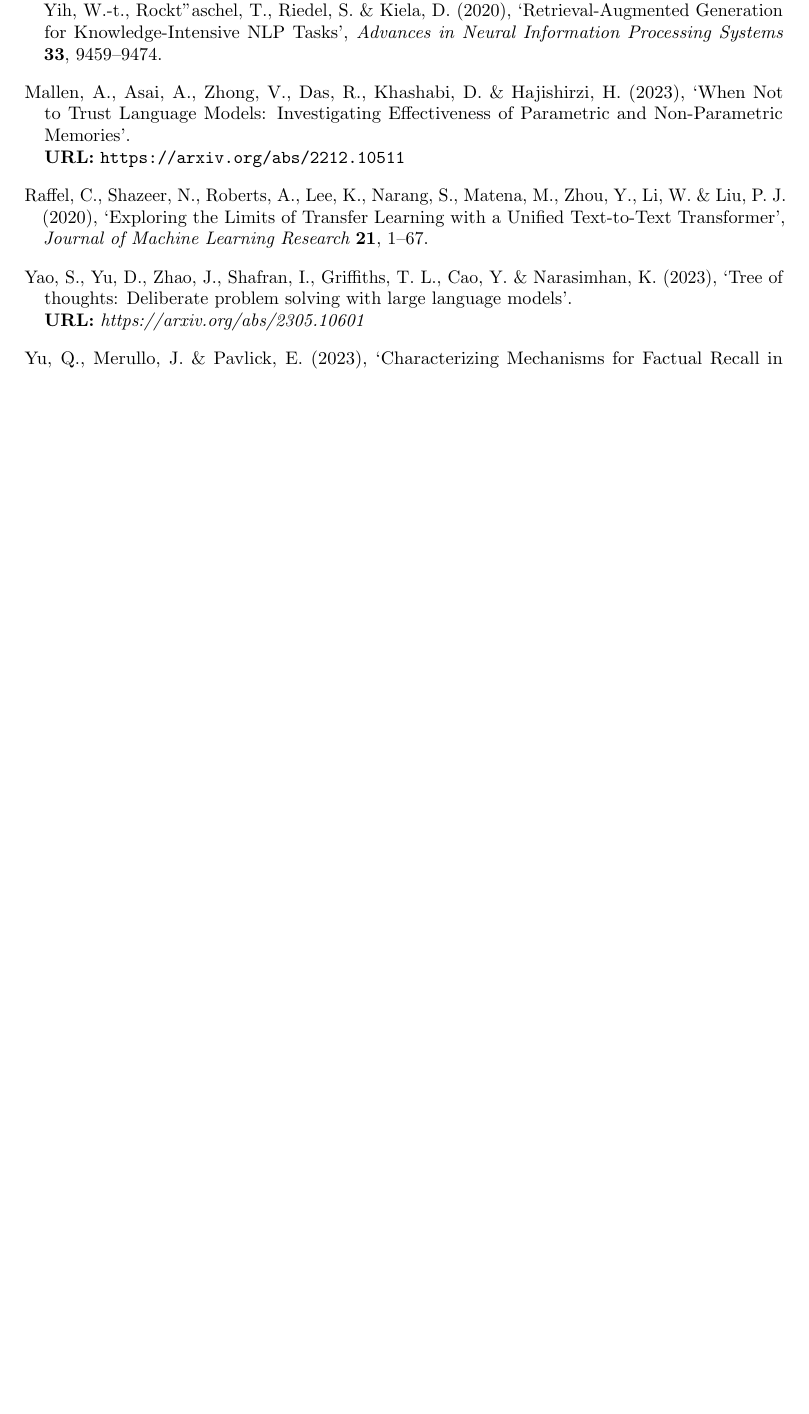
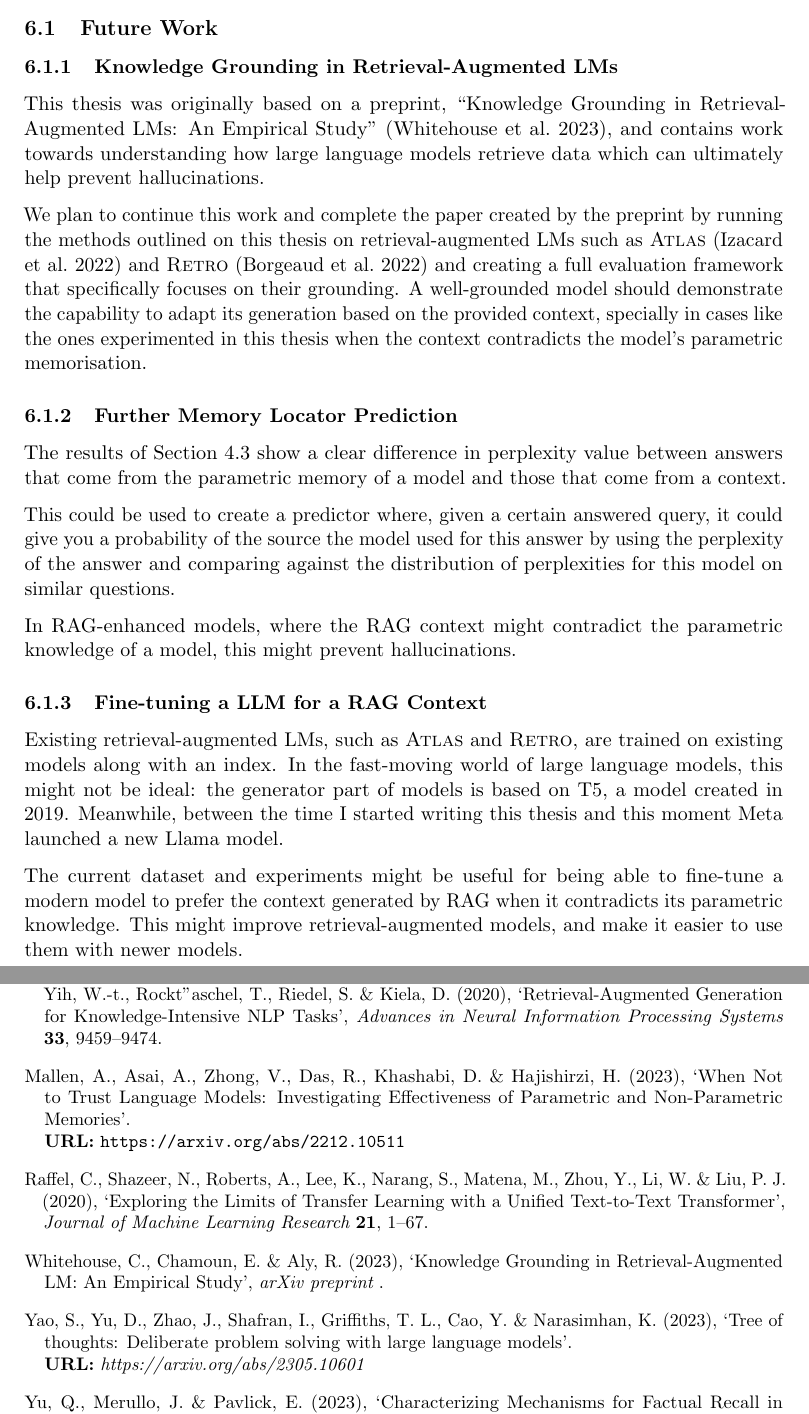
Before and after one commit to mfixman/rag-thesis, a LaTeX paper (Report/knowledge_grounding.tex, which reads Report/conclusions.tex): part of page 28 of 49 before the commit and two parts of pages 25 and 28 of 51 after it, the two joined at a grey line, cut at the place of the change, the shorter picture padded with empty space. The pictures show the PDF file Report/tex/knowledge_grounding.pdf that the author committed with the source.

Commit message:
Future work.

```diff
--- a/Report/conclusions.tex
+++ b/Report/conclusions.tex
@@ -1 +1,27 @@
 \section{Evaluations, Reflections, and Conclusions}
+
+\subsection{Future Work}
+
+\subsubsection{Knowledge Grounding in Retrieval-Augmented LMs}
+
+This thesis was originally based on a preprint, ``Knowledge Grounding in Retrieval-Augmented LMs: An Empirical Study'' \citep{knowledge_grounding_retrieval_augmented}, and contains work towards understanding how large language models retrieve data which can ultimately help prevent hallucinations.
+
+We plan to continue this work and complete the paper created by the preprint by running the methods outlined on this thesis on retrieval-augmented LMs such as \textsc{Atlas} \citep{atlas_foundational} and \textsc{Retro} \citep{retro} and creating a full evaluation framework that specifically focuses on their grounding.
+A well-grounded model should demonstrate the capability to adapt its generation based on the provided context, specially in cases like the ones experimented in this thesis when the context contradicts the model's parametric memorisation.
+
+\subsubsection{Further Memory Locator Prediction}
+
+The results of \cref{results_perplexity_score} show a clear difference in perplexity value between answers that come from the parametric memory of a model and those that come from a context.
+
+This could be used to create a predictor where, given a certain answered query, it could give you a probability of the source the model used for this answer by using the perplexity of the answer and comparing against the distribution of perplexities for this model on similar questions.
+
+In RAG-enhanced models, where the RAG context might contradict the parametric knowledge of a model, this might prevent hallucinations.
+
+\subsubsection{Fine-tuning a LLM for a RAG Context}
+
+Existing retrieval-augmented LMs, such as \textsc{Atlas} and \textsc{Retro}, are trained on existing models along with an index.
+In the fast-moving world of large language models, this might not be ideal: the generator part of models is based on T5, a model created in 2019.
+Meanwhile, between the time I started writing this thesis and this moment Meta launched a new Llama model.
+
+The current dataset and experiments might be useful for being able to fine-tune a modern model to prefer the context generated by RAG when it contradicts its parametric knowledge.
+This might improve retrieval-augmented models, and make it easier to use them with newer models.
```
Also changed, not shown: Report/appendixA.tex (+1 -1 lines), Report/appendixD.tex (+3 -2 lines), Report/results.tex (+1 -0 lines), Report/tex/knowledge_grounding.pdf.
